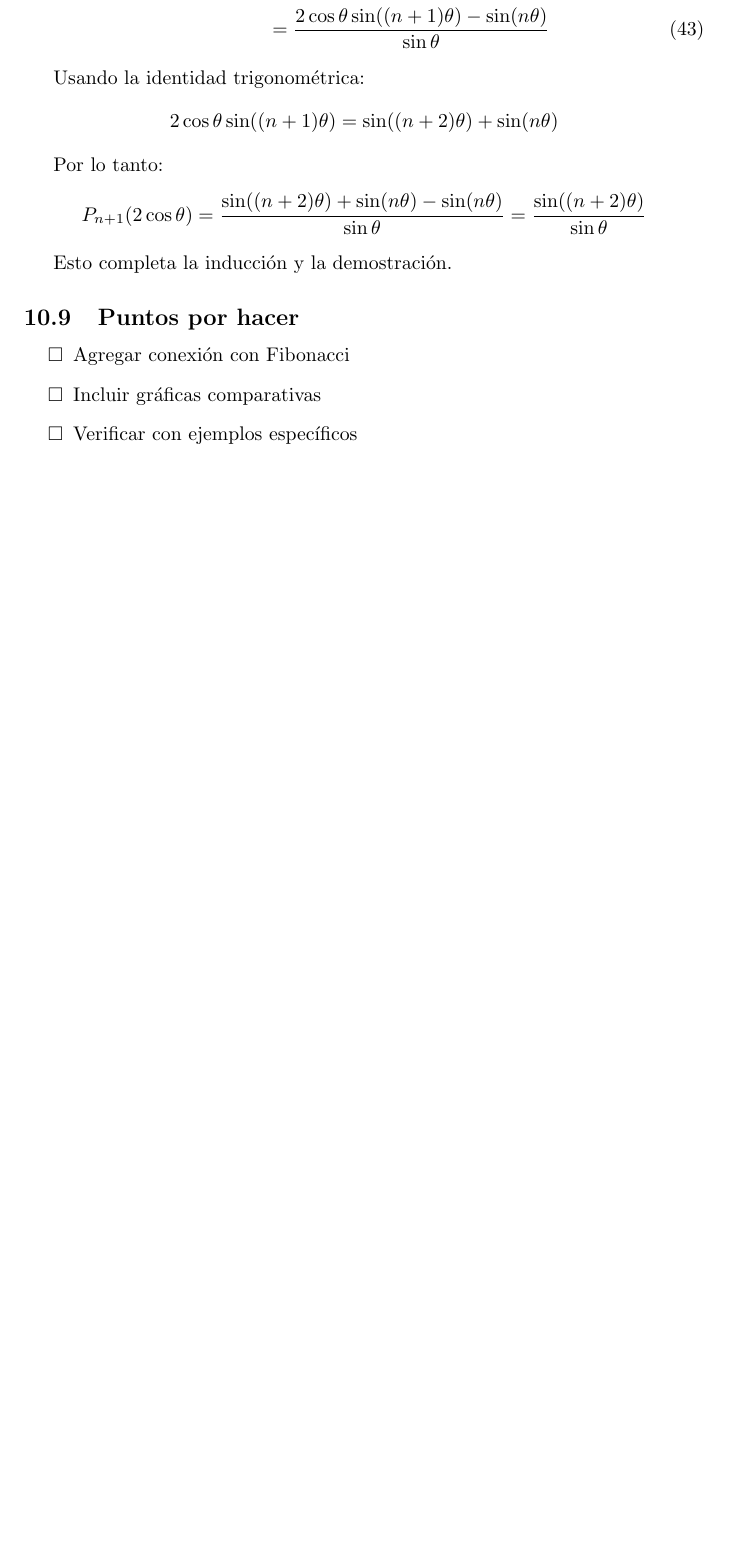
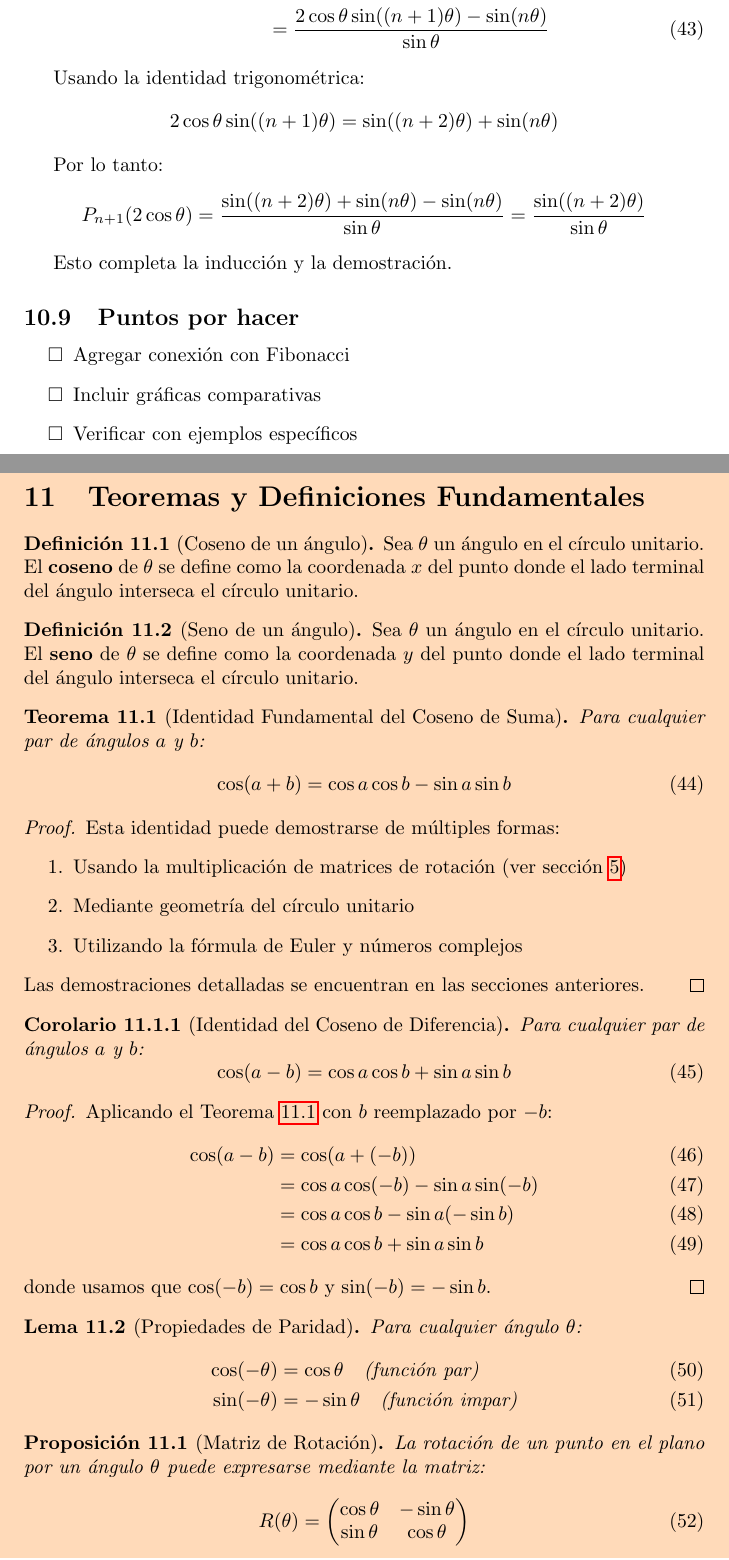
Before and after one commit to CarlosNaranjoMx/matematicas-coseno-suma, a LaTeX document (sin_cos/general.tex, which reads sin_cos/11_teoremas_ejemplo.tex): part of page 17 of 18 before the commit and two parts of pages 17 and 18 of 20 after it, the two joined at a grey line, cut so that both start at the same text, the shorter picture padded with empty space. Compiled offline with pdfLaTeX.

Commit message:
Add amsthm package and comprehensive theorem environments
- Include amsthm package for professional mathematical theorem formatting
- Define theorem environments: theorems, corollaries, lemmas, propositions
- Define definition environments for mathematical definitions
- Define remark and note environments for observations
- Add new section 11_teoremas_ejemplo.tex with comprehensive examples:
  * Formal definition of cosine and sine functions
  * Theorem statement for cosine sum identity with proof
  * Corollary for cosine difference identity
  * Lemma for parity properties of trig functions
  * Proposition for rotation matrices
  * Practical example calculating cos(75)
  * Remarks on applications in Fourier analysis, signal processing
- Update general.tex index to include new theorem section
- Fix degree symbol notation (  ^\circ) for LaTeX compatibility
- Document now contains 20 pages with professional mathematical formatting
- Maintains alternating background colors (carne/white) for sections

```diff
--- /dev/null
+++ b/sin_cos/11_teoremas_ejemplo.tex
@@ -0,0 +1,62 @@
+% Sección: Ejemplos de uso de teoremas, definiciones y corolarios
+\section{Teoremas y Definiciones Fundamentales}\label{sec:teoremas}
+
+\begin{definition}[Coseno de un ángulo]
+Sea $\theta$ un ángulo en el círculo unitario. El \textbf{coseno} de $\theta$ se define como la coordenada $x$ del punto donde el lado terminal del ángulo interseca el círculo unitario.
+\end{definition}
+
+\begin{definition}[Seno de un ángulo]
+Sea $\theta$ un ángulo en el círculo unitario. El \textbf{seno} de $\theta$ se define como la coordenada $y$ del punto donde el lado terminal del ángulo interseca el círculo unitario.
+\end{definition}
+
+\begin{theorem}[Identidad Fundamental del Coseno de Suma]\label{thm:coseno_suma}
+Para cualquier par de ángulos $a$ y $b$:
+\begin{equation}\label{eq:teorema_coseno_suma}
+\cos(a + b) = \cos a \cos b - \sin a \sin b
+\end{equation}
+\end{theorem}
+
+\begin{proof}
+Esta identidad puede demostrarse de múltiples formas:
+\begin{enumerate}
+\item Usando la multiplicación de matrices de rotación (ver sección \ref{sec:demcos})
+\item Mediante geometría del círculo unitario
+\item Utilizando la fórmula de Euler y números complejos
+\end{enumerate}
+Las demostraciones detalladas se encuentran en las secciones anteriores.
+\end{proof}
+
+\begin{corollary}[Identidad del Coseno de Diferencia]
+Para cualquier par de ángulos $a$ y $b$:
+\begin{equation}\label{eq:coseno_diferencia}
+\cos(a - b) = \cos a \cos b + \sin a \sin b
+\end{equation}
+\end{corollary}
+
+\begin{proof}
+Aplicando el Teorema \ref{thm:coseno_suma} con $b$ reemplazado por $-b$:
+\begin{align}
+\cos(a - b) &= \cos(a + (-b)) \\
+&= \cos a \cos(-b) - \sin a \sin(-b) \\
+&= \cos a \cos b - \sin a (-\sin b) \\
+&= \cos a \cos b + \sin a \sin b
+\end{align}
+donde usamos que $\cos(-b) = \cos b$ y $\sin(-b) = -\sin b$.
+\end{proof}
+
+\begin{lemma}[Propiedades de Paridad]\label{lemma:paridad}
+Para cualquier ángulo $\theta$:
+\begin{align}
+\cos(-\theta) &= \cos \theta \quad \text{(función par)} \\
+\sin(-\theta) &= -\sin \theta \quad \text{(función impar)}
+\end{align}
+\end{lemma}
+
+\begin{proposition}[Matriz de Rotación]
+La rotación de un punto en el plano por un ángulo $\theta$ puede expresarse mediante la matriz:
+\begin{equation}\label{eq:matriz_rotacion_prop}
+R(\theta) = \begin{pmatrix}
+\cos \theta & -\sin \theta \\
+\sin \theta & \cos \theta
+\end{pmatrix}
+\end{equation}
--- a/sin_cos/general.tex
+++ b/sin_cos/general.tex
@@ -1,5 +1,6 @@
 \documentclass{article}
 \usepackage{amsmath}
+\usepackage{amsthm}
 \usepackage{hyperref}
 \usepackage{tikz}
 \usepackage{amssymb}
```
Also changed, not shown: sin_cos/general.pdf, sin_cos/11_teoremas_ejemplo.tex (31 more changed lines), sin_cos/general.tex (23 more changed lines), 3 other files.
